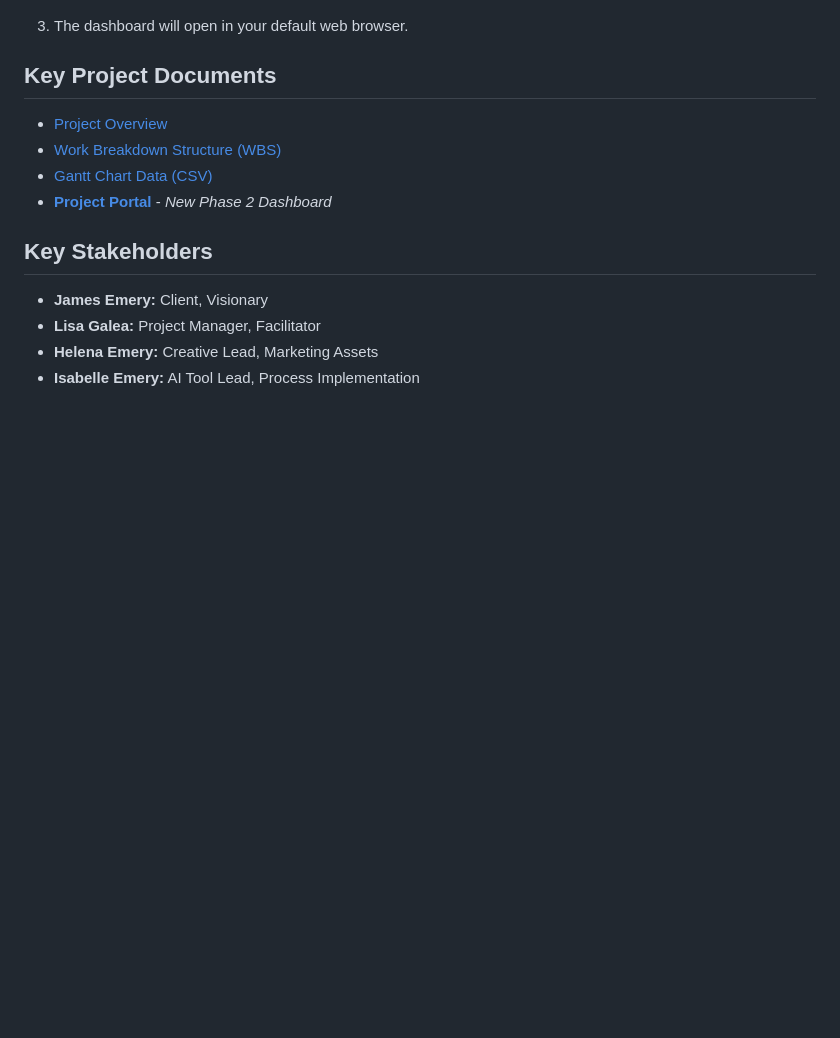
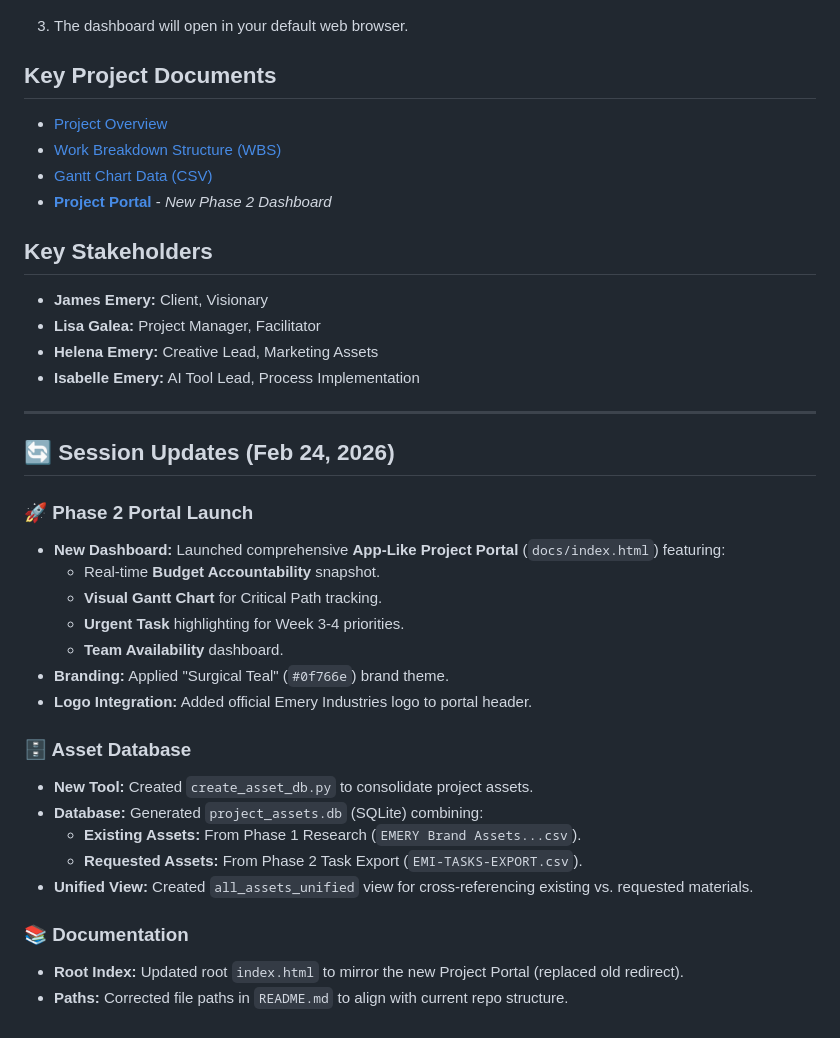
Before and after one commit to disruptivealchemist/EMI-Strategic-Sprint, a Markdown page: README.md, the part around the change. Drawn GitHub-style; blank space fills up the shorter version.

Commit message:
docs: Add Feb 24 session updates to README

```diff
--- a/README.md
+++ b/README.md
@@ -154,3 +154,27 @@ pip install streamlit pandas plotly.express
 *   **Lisa Galea:** Project Manager, Facilitator
 *   **Helena Emery:** Creative Lead, Marketing Assets
 *   **Isabelle Emery:** AI Tool Lead, Process Implementation
+
+---
+
+## 🔄 Session Updates (Feb 24, 2026)
+
+### 🚀 Phase 2 Portal Launch
+- **New Dashboard:** Launched comprehensive **App-Like Project Portal** (`docs/index.html`) featuring:
+    - Real-time **Budget Accountability** snapshot.
+    - **Visual Gantt Chart** for Critical Path tracking.
+    - **Urgent Task** highlighting for Week 3-4 priorities.
+    - **Team Availability** dashboard.
+- **Branding:** Applied "Surgical Teal" (`#0f766e`) brand theme.
+- **Logo Integration:** Added official Emery Industries logo to portal header.
+
+### 🗄️ Asset Database
+- **New Tool:** Created `create_asset_db.py` to consolidate project assets.
+- **Database:** Generated `project_assets.db` (SQLite) combining:
+    - **Existing Assets:** From Phase 1 Research (`EMERY Brand Assets...csv`).
+    - **Requested Assets:** From Phase 2 Task Export (`EMI-TASKS-EXPORT.csv`).
+- **Unified View:** Created `all_assets_unified` view for cross-referencing existing vs. requested materials.
+
+### 📚 Documentation
+- **Root Index:** Updated root `index.html` to mirror the new Project Portal (replaced old redirect).
+- **Paths:** Corrected file paths in `README.md` to align with current repo structure.
```
